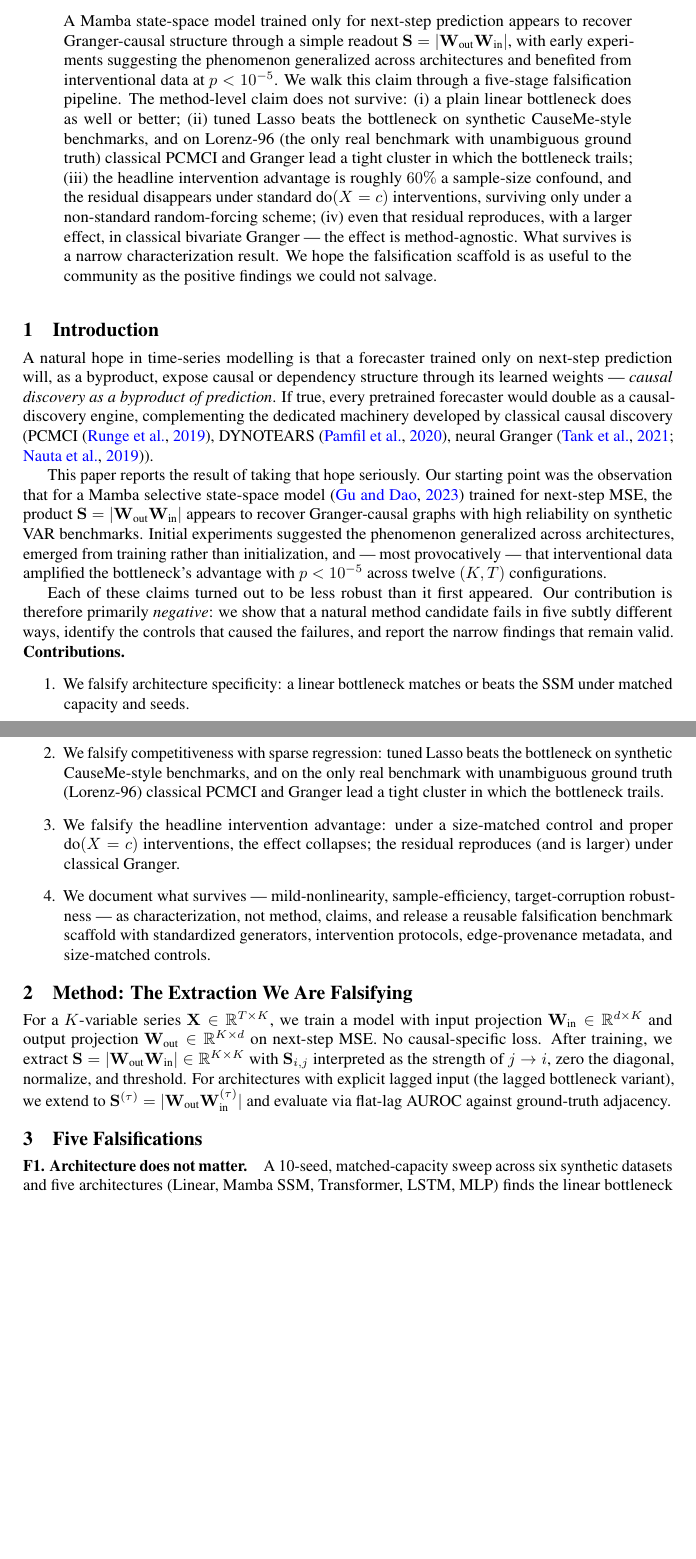
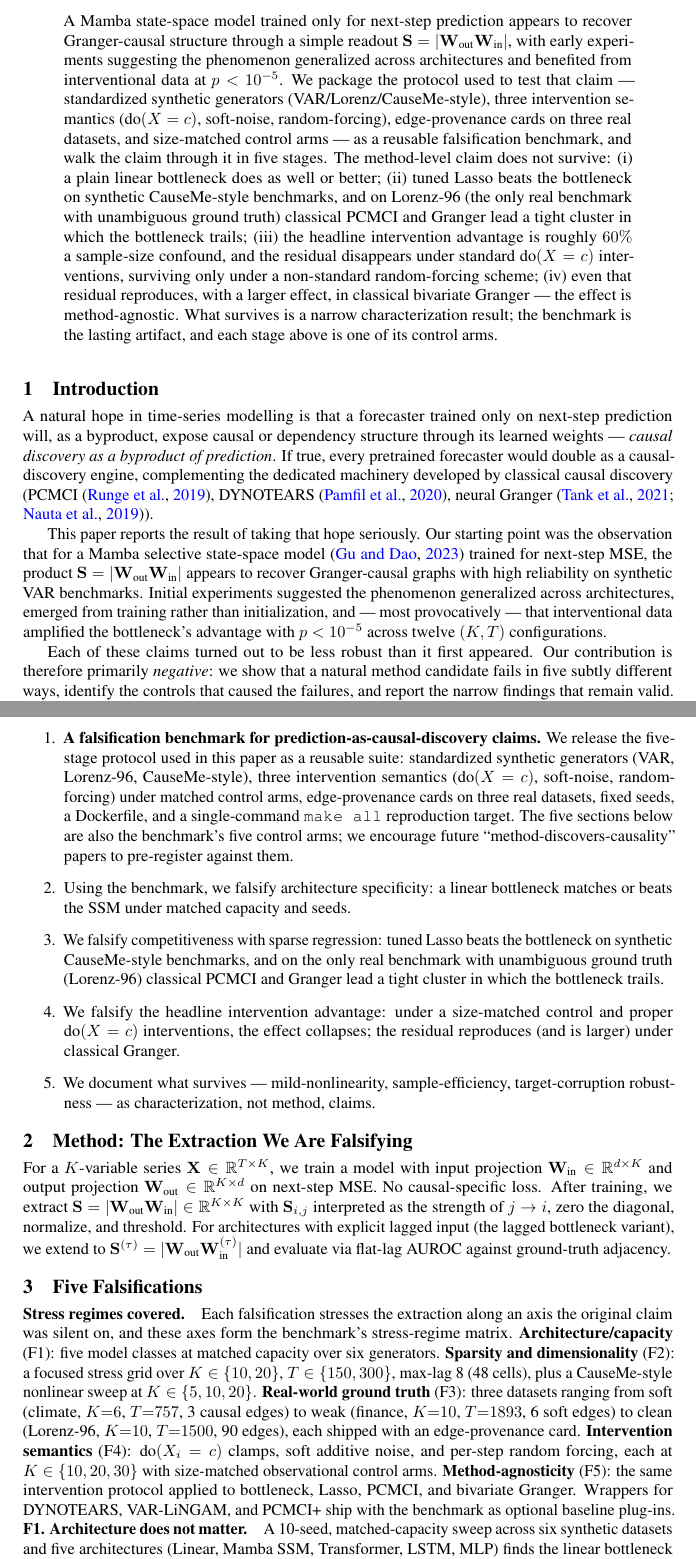
Before and after one commit to ankitlade12/predictive-weights-audit, a LaTeX paper (paper/draft/main_arxiv.tex): two parts of pages 1 and 2 of 5 before the commit and two parts of pages 1 and 2 of 6 after it, joined at a grey line, cut so that both start at the same text, the shorter picture padded with empty space. Compiled offline with pdfLaTeX.

Commit message:
feat: modernize benchmark framing and wire DYNOTEARS/VAR-LiNGAM/PCMCI+ into exp25
- Reframe abstract + Contribution #1 to lead with the falsification benchmark
  as the primary artifact (per reviewer feedback). Add explicit "Stress
  regimes covered" paragraph mapping F1-F5 to architecture/sparsity/real-
  data/intervention/method-agnosticity axes. Update Code paragraph to
  document Dockerfile + single-command 'make all' reproduction.
- Wire eval_pcmci_plus / eval_dynotears / eval_var_lingam helpers into
  experiments/exp25_causal_baselines.py and add --modern-baselines flag,
  matching the existing exp24 wiring.
- Add minimal Dockerfile (python:3.11-slim + uv) for reproducible runs.

```diff
--- a/paper/draft/main_arxiv.tex
+++ b/paper/draft/main_arxiv.tex
@@ -34,20 +34,24 @@ to recover Granger-causal structure through a simple readout
 $\mathbf{S} = |\mathbf{W}_{\text{out}} \mathbf{W}_{\text{in}}|$, with
 early experiments suggesting the phenomenon generalized across
 architectures and benefited from interventional data at $p < 10^{-5}$.
-We walk this claim through a five-stage falsification pipeline. The
-method-level claim does not survive: (i) a plain linear bottleneck
-does as well or better; (ii) tuned Lasso beats the bottleneck on
-synthetic CauseMe-style benchmarks, and on Lorenz-96 (the only real
-benchmark with unambiguous ground truth) classical PCMCI and Granger
-lead a tight cluster in which the bottleneck trails; (iii) the
-headline intervention advantage is roughly $60\%$ a sample-size
-confound, and the residual disappears under standard
-$\text{do}(X = c)$ interventions, surviving only under a non-standard
-random-forcing scheme; (iv) even that residual reproduces, with a
-larger effect, in classical bivariate Granger — the effect is
-method-agnostic. What survives is a narrow characterization result.
-We hope the falsification scaffold is as useful to the community as
-the positive findings we could not salvage.
+We package the protocol used to test that claim --- standardized
+synthetic generators (VAR/Lorenz/CauseMe-style), three intervention
+semantics ($\text{do}(X = c)$, soft-noise, random-forcing),
+edge-provenance cards on three real datasets, and size-matched control
+arms --- as a reusable falsification benchmark, and walk the claim
+through it in five stages. The method-level claim does not survive:
+(i) a plain linear bottleneck does as well or better; (ii) tuned Lasso
+beats the bottleneck on synthetic CauseMe-style benchmarks, and on
+Lorenz-96 (the only real benchmark with unambiguous ground truth)
+classical PCMCI and Granger lead a tight cluster in which the
+bottleneck trails; (iii) the headline intervention advantage is
+roughly $60\%$ a sample-size confound, and the residual disappears
+under standard $\text{do}(X = c)$ interventions, surviving only under
+a non-standard random-forcing scheme; (iv) even that residual
+reproduces, with a larger effect, in classical bivariate Granger ---
+the effect is method-agnostic. What survives is a narrow
+characterization result; the benchmark is the lasting artifact, and
+each stage above is one of its control arms.
 \end{abstract}
 
 % ============================================================
@@ -82,8 +86,19 @@ findings that remain valid.
 
 \paragraph{Contributions.}
 \begin{enumerate}
-  \item We falsify architecture specificity: a linear bottleneck matches
-  or beats the SSM under matched capacity and seeds.
+  \item \textbf{A falsification benchmark for prediction-as-causal-discovery
+  claims.} We release the five-stage protocol used in this paper as a
+  reusable suite: standardized synthetic generators (VAR, Lorenz-96,
+  CauseMe-style), three intervention semantics
+  ($\text{do}(X = c)$, soft-noise, random-forcing) under matched
+  control arms, edge-provenance cards on three real datasets, fixed
+  seeds, a Dockerfile, and a single-command \texttt{make all}
+  reproduction target. The five sections below are also the
+  benchmark's five control arms; we encourage future
+  ``method-discovers-causality'' papers to pre-register against them.
+  \item Using the benchmark, we falsify architecture specificity: a
+  linear bottleneck matches or beats the SSM under matched capacity
+  and seeds.
   \item We falsify competitiveness with sparse regression: tuned Lasso
   beats the bottleneck on synthetic CauseMe-style benchmarks, and on
   the only real benchmark with unambiguous ground truth (Lorenz-96)
@@ -93,11 +108,9 @@ findings that remain valid.
   size-matched control and proper $\text{do}(X = c)$ interventions, the
   effect collapses; the residual reproduces (and is larger) under
   classical Granger.
-  \item We document what survives — mild-nonlinearity, sample-efficiency,
-  target-corruption robustness — as characterization, not method, claims,
-  and release a reusable falsification benchmark scaffold with standardized
-  generators, intervention protocols, edge-provenance metadata, and
-  size-matched controls.
+  \item We document what survives --- mild-nonlinearity,
+  sample-efficiency, target-corruption robustness --- as
+  characterization, not method, claims.
 \end{enumerate}
 
 % ============================================================
@@ -122,6 +135,26 @@ ground-truth adjacency.
 \section{Five Falsifications}
 \label{sec:falsifications}
 % ============================================================
+
+\paragraph{Stress regimes covered.} Each falsification stresses the
+extraction along an axis the original claim was silent on, and these
+axes form the benchmark's stress-regime matrix.
+\textbf{Architecture/capacity} (F1): five model classes at matched
+capacity over six generators.
+\textbf{Sparsity and dimensionality} (F2): a focused stress grid over
+$K \in \{10, 20\}$, $T \in \{150, 300\}$, max-lag~8 (48 cells), plus
+a CauseMe-style nonlinear sweep at $K \in \{5, 10, 20\}$.
+\textbf{Real-world ground truth} (F3): three datasets ranging from
+soft (climate, $K{=}6$, $T{=}757$, 3 causal edges) to weak
+(finance, $K{=}10$, $T{=}1893$, 6 soft edges) to clean (Lorenz-96,
+$K{=}10$, $T{=}1500$, 90 edges), each shipped with an edge-provenance
+card. \textbf{Intervention semantics} (F4): $\text{do}(X_i = c)$
+clamps, soft additive noise, and per-step random forcing, each at
+$K \in \{10, 20, 30\}$ with size-matched observational control arms.
+\textbf{Method-agnosticity} (F5): the same intervention protocol
+applied to bottleneck, Lasso, PCMCI, and bivariate Granger.
+Wrappers for DYNOTEARS, VAR-LiNGAM, and PCMCI+ ship with the
+benchmark as optional baseline plug-ins.
 
 \paragraph{F1. Architecture does not matter.} A 10-seed, matched-capacity
 sweep across six synthetic datasets and five architectures (Linear,
```
Also changed, not shown: paper/draft/main_4page.tex (+36 -23 lines), paper/draft/main_arxiv.tex (11 more changed lines), 2 other files.
